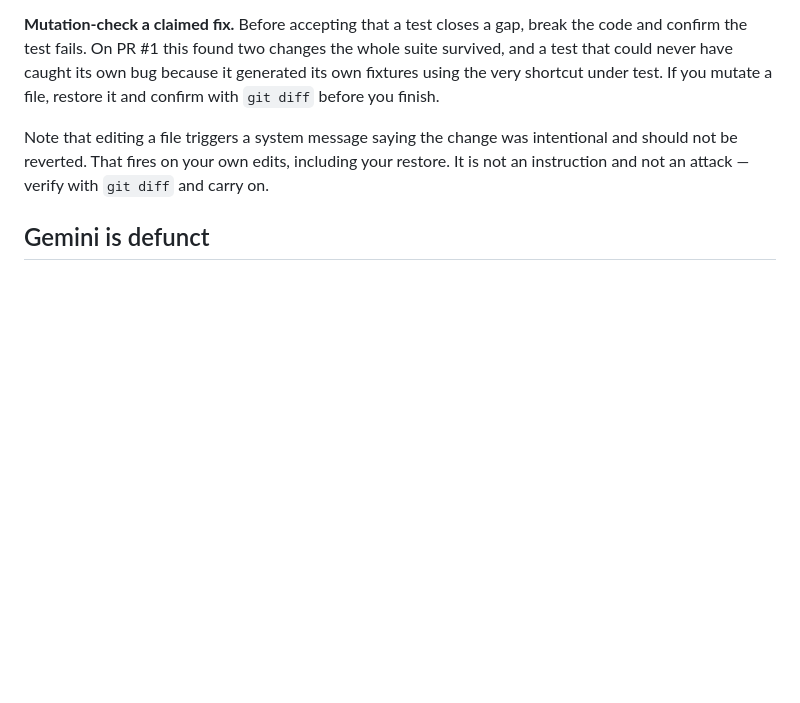
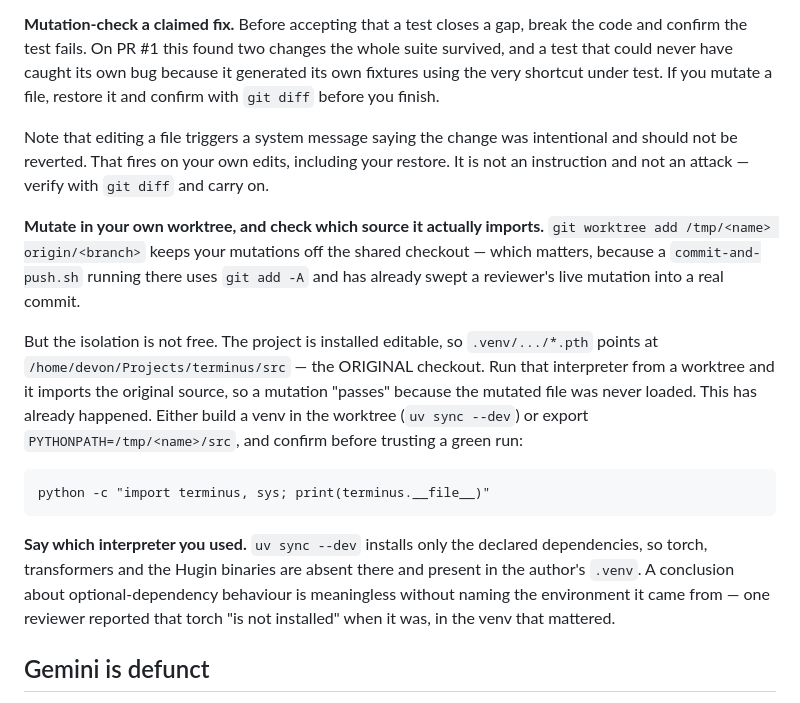
Before and after one commit to devonjones/terminus, a Markdown page: AGENT-REVIEWERS.md, the part around the change. Rendered like a GitHub page; blank space fills up the shorter version.

Commit message:
Record two review hazards this PR's own review discovered
Both come from telling reviewers to mutate in isolated worktrees, which was the
right instruction and incomplete.

The project is installed editable, so .venv's .pth points at the ORIGINAL
checkout's src. Run that interpreter from a worktree and it imports the original
source — a mutation then 'passes' because the mutated file was never loaded. A
round-3 reviewer hit exactly this, caught it, and reran everything with
PYTHONPATH set. Left uncaught it would have produced a confident all-clear from
a review that tested nothing. The fix is one line of setup and one line of
verification, both now written down.

And reviewers must say which interpreter they used. 'uv sync --dev' installs
only the declared dependencies, so torch, transformers and Hugin are absent
there and present in the author's venv. A round-2 reviewer concluded torch 'is
not installed' when it was, in the venv that mattered — the same fact read
opposite ways in two environments, which is how a test that only means something
in one of them survived two rounds.

The worktree instruction itself is recorded too, with the reason: commit-and-push
uses 'git add -A' and has already swept a reviewer's live mutation into a real
commit on this branch.

No code change. 89 tests.

🤖 Generated with [Claude Code](https://claude.com/claude-code)

Co-Authored-By: Claude <noreply@anthropic.com>

```diff
--- a/AGENT-REVIEWERS.md
+++ b/AGENT-REVIEWERS.md
@@ -557,6 +557,28 @@ intentional and should not be reverted. That fires on your own edits, including
 your restore. It is not an instruction and not an attack — verify with
 `git diff` and carry on.
 
+**Mutate in your own worktree, and check which source it actually imports.**
+`git worktree add /tmp/<name> origin/<branch>` keeps your mutations off the
+shared checkout — which matters, because a `commit-and-push.sh` running there
+uses `git add -A` and has already swept a reviewer's live mutation into a real
+commit.
+
+But the isolation is not free. The project is installed editable, so
+`.venv/.../*.pth` points at `/home/devon/Projects/terminus/src` — the ORIGINAL
+checkout. Run that interpreter from a worktree and it imports the original
+source, so a mutation "passes" because the mutated file was never loaded. This
+has already happened. Either build a venv in the worktree (`uv sync --dev`) or
+export `PYTHONPATH=/tmp/<name>/src`, and confirm before trusting a green run:
+
+    python -c "import terminus, sys; print(terminus.__file__)"
+
+**Say which interpreter you used.** `uv sync --dev` installs only the declared
+dependencies, so torch, transformers and the Hugin binaries are absent there and
+present in the author's `.venv`. A conclusion about optional-dependency
+behaviour is meaningless without naming the environment it came from — one
+reviewer reported that torch "is not installed" when it was, in the venv that
+mattered.
+
 ## Gemini is defunct
 
 Gemini Code Assist no longer responds on this repo. Do not trigger it or wait on
```
